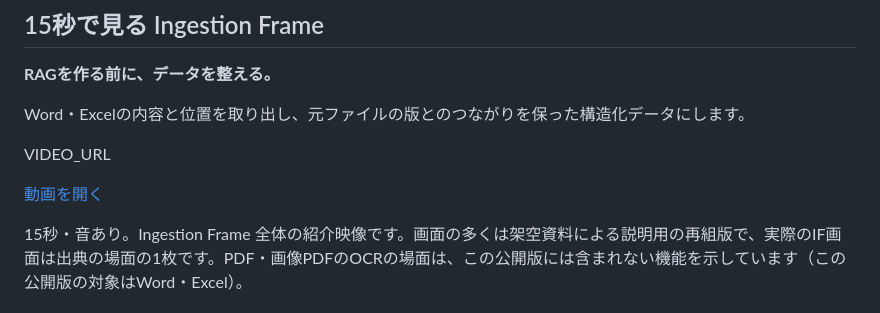
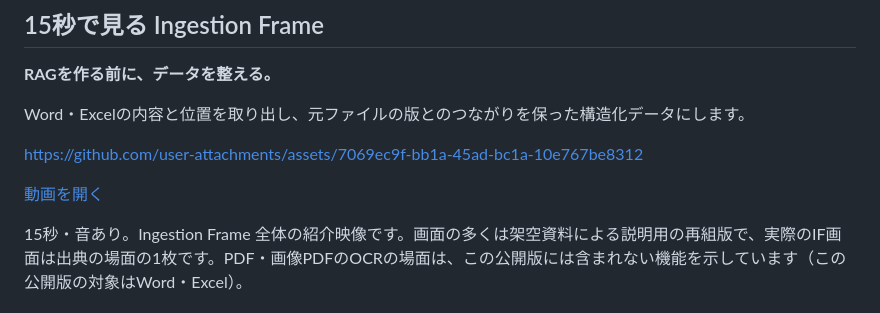
Before and after one commit to osame-30/IF-demo, a Markdown page: README.md, the part around one of its changes. GitHub-like rendering.

Commit message:
docs: point the README at the uploaded showreel attachment
Co-Authored-By: Claude Opus 5.5 <noreply@anthropic.com>

```diff
--- a/README.md
+++ b/README.md
@@ -10,5 +10,5 @@ Word（`.docx`）の本文・表、Excel（`.xlsx`）のシート・セル・数
 
 Word・Excelの内容と位置を取り出し、元ファイルの版とのつながりを保った構造化データにします。
 
-VIDEO_URL
+https://github.com/user-attachments/assets/7069ec9f-bb1a-45ad-bc1a-10e767be8312
 
```
Also changed, not shown: other parts of README.md (+1 -1 lines).
